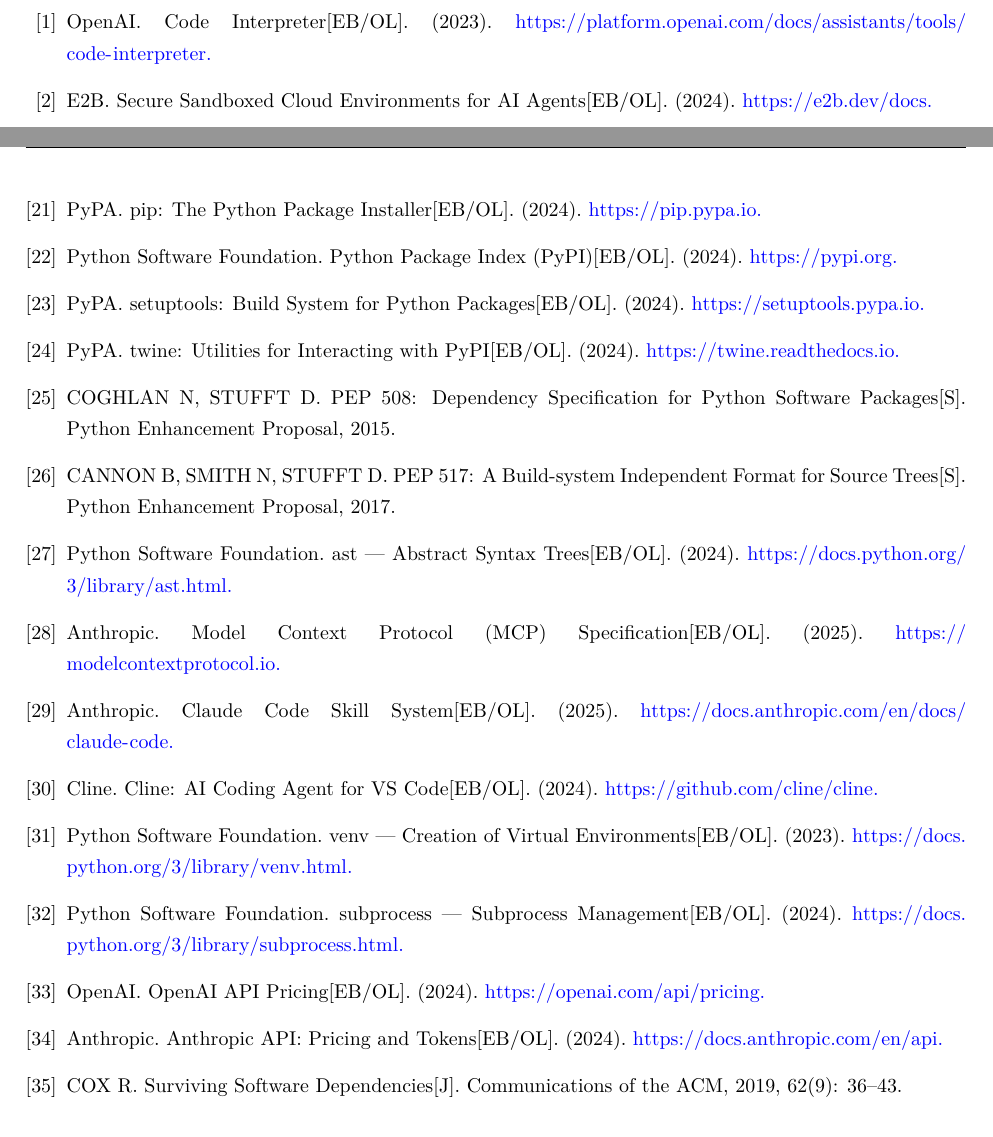
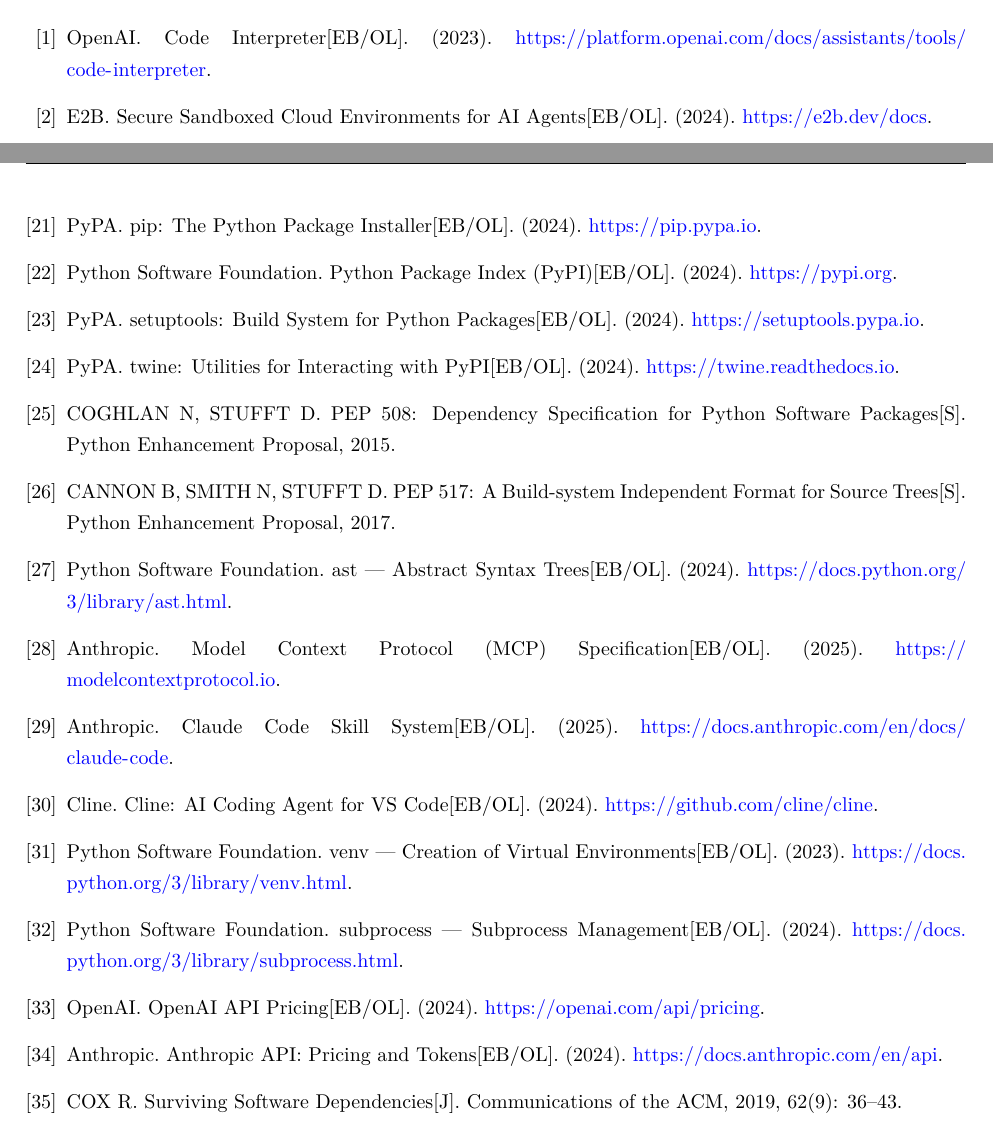
Before and after one commit to canglang007/depot-agent, a LaTeX document (paper.tex): two parts of pages 11 and 13 of 14, joined at a grey line, cut so that both start at the same text. Compiled offline with XeLaTeX.

Commit message:
修复: 句号移出\url{}解决URL显示乱码

```diff
--- a/paper.tex
+++ b/paper.tex
@@ -405,11 +405,11 @@
 
 \bibitem{openai2023code}
 OpenAI.
- Code Interpreter[EB/OL]. (2023). \url{https://platform.openai.com/docs/assistants/tools/code-interpreter.}
+ Code Interpreter[EB/OL]. (2023). \url{https://platform.openai.com/docs/assistants/tools/code-interpreter}.
 
 \bibitem{e2b2024}
 E2B.
- Secure Sandboxed Cloud Environments for AI Agents[EB/OL]. (2024). \url{https://e2b.dev/docs.}
+ Secure Sandboxed Cloud Environments for AI Agents[EB/OL]. (2024). \url{https://e2b.dev/docs}.
 
 \bibitem{openinterpreter2023}
 Killian L.
@@ -485,19 +485,19 @@
 
 \bibitem{pip2024}
 PyPA.
- pip: The Python Package Installer[EB/OL]. (2024). \url{https://pip.pypa.io.}
+ pip: The Python Package Installer[EB/OL]. (2024). \url{https://pip.pypa.io}.
 
 \bibitem{pypi2024}
 Python Software Foundation.
- Python Package Index (PyPI)[EB/OL]. (2024). \url{https://pypi.org.}
+ Python Package Index (PyPI)[EB/OL]. (2024). \url{https://pypi.org}.
 
 \bibitem{pypa2024setuptools}
 PyPA.
- setuptools: Build System for Python Packages[EB/OL]. (2024). \url{https://setuptools.pypa.io.}
+ setuptools: Build System for Python Packages[EB/OL]. (2024). \url{https://setuptools.pypa.io}.
 
 \bibitem{pypa2024twine}
 PyPA.
- twine: Utilities for Interacting with PyPI[EB/OL]. (2024). \url{https://twine.readthedocs.io.}
+ twine: Utilities for Interacting with PyPI[EB/OL]. (2024). \url{https://twine.readthedocs.io}.
 
 \bibitem{pep508}
 COGHLAN N, STUFFT D.
@@ -509,35 +509,35 @@
 
 \bibitem{pythonast2024}
 Python Software Foundation.
- ast --- Abstract Syntax Trees[EB/OL]. (2024). \url{https://docs.python.org/3/library/ast.html.}
+ ast --- Abstract Syntax Trees[EB/OL]. (2024). \url{https://docs.python.org/3/library/ast.html}.
 
 \bibitem{anthropic2025mcp}
 Anthropic.
- Model Context Protocol (MCP) Specification[EB/OL]. (2025). \url{https://modelcontextprotocol.io.}
+ Model Context Protocol (MCP) Specification[EB/OL]. (2025). \url{https://modelcontextprotocol.io}.
 
 \bibitem{anthropic2025skillsystem}
 Anthropic.
- Claude Code Skill System[EB/OL]. (2025). \url{https://docs.anthropic.com/en/docs/claude-code.}
+ Claude Code Skill System[EB/OL]. (2025). \url{https://docs.anthropic.com/en/docs/claude-code}.
 
 \bibitem{cline2024}
 Cline.
- Cline: AI Coding Agent for VS Code[EB/OL]. (2024). \url{https://github.com/cline/cline.}
+ Cline: AI Coding Agent for VS Code[EB/OL]. (2024). \url{https://github.com/cline/cline}.
 
 \bibitem{venv2023}
 Python Software Foundation.
- venv --- Creation of Virtual Environments[EB/OL]. (2023). \url{https://docs.python.org/3/library/venv.html.}
+ venv --- Creation of Virtual Environments[EB/OL]. (2023). \url{https://docs.python.org/3/library/venv.html}.
 
 \bibitem{subprocess2024}
 Python Software Foundation.
- subprocess --- Subprocess Management[EB/OL]. (2024). \url{https://docs.python.org/3/library/subprocess.html.}
+ subprocess --- Subprocess Management[EB/OL]. (2024). \url{https://docs.python.org/3/library/subprocess.html}.
 
 \bibitem{openai2024pricing}
 OpenAI.
- OpenAI API Pricing[EB/OL]. (2024). \url{https://openai.com/api/pricing.}
+ OpenAI API Pricing[EB/OL]. (2024). \url{https://openai.com/api/pricing}.
 
 \bibitem{anthropic2024pricing}
 Anthropic.
- Anthropic API: Pricing and Tokens[EB/OL]. (2024). \url{https://docs.anthropic.com/en/api.}
+ Anthropic API: Pricing and Tokens[EB/OL]. (2024). \url{https://docs.anthropic.com/en/api}.
 
 \bibitem{cox2019dependency}
 COX R.
```
Also changed, not shown: paper.tex (22 more changed lines).
